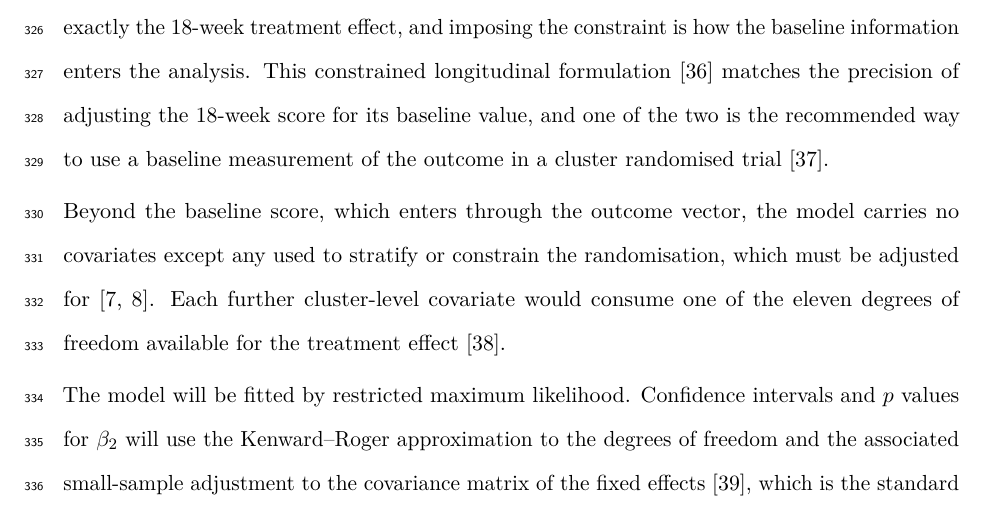
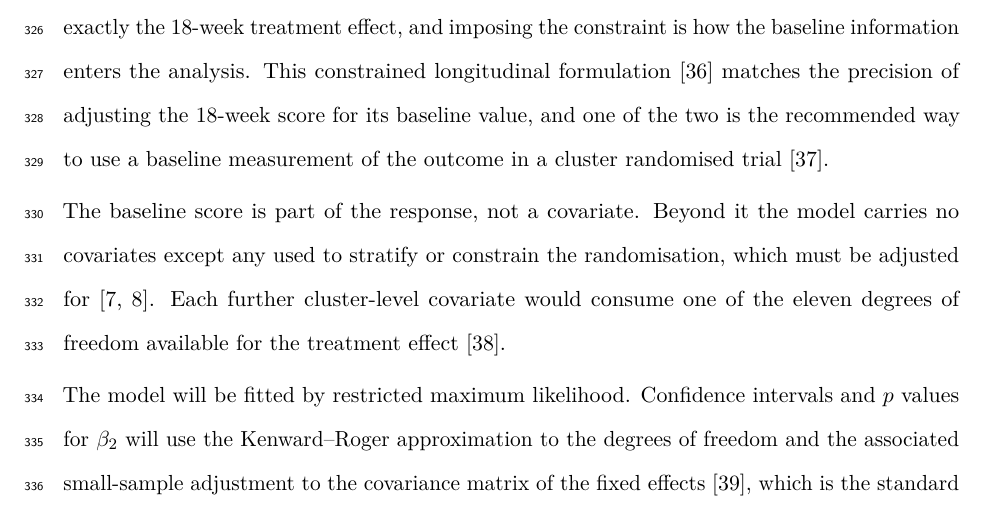
Before and after one commit to jdegenfellner/Resolve_Swiss_Statistical_Analysis_Plan, a LaTeX document (paper.tex): part of page 14 of 29, cut so that both start at the same text. Compiled offline with pdfLaTeX.

Commit message:
Plain words for the baseline being part of the response

```diff
--- a/paper.tex
+++ b/paper.tex
@@ -671,8 +671,8 @@ its baseline value, and one of the two is the recommended way to use a
 baseline measurement of the outcome in a cluster randomised trial
 \citep{hooper2018}.
 
-Beyond the baseline score, which enters through the outcome vector, the model
-carries no covariates except any used to stratify or constrain the
+The baseline score is part of the response, not a covariate. Beyond it the
+model carries no covariates except any used to stratify or constrain the
 randomisation, which must be adjusted for \citep{kahan2012, hemming2023}.
 Each further cluster-level covariate would consume one of the eleven degrees
 of freedom available for the treatment effect \citep{hemming2025}.
```
Also changed, not shown: paper.pdf.
